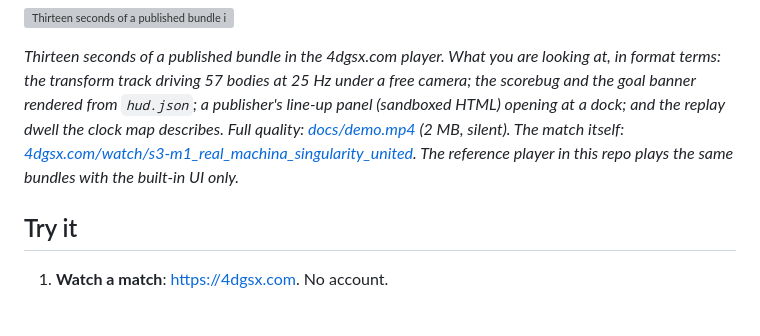
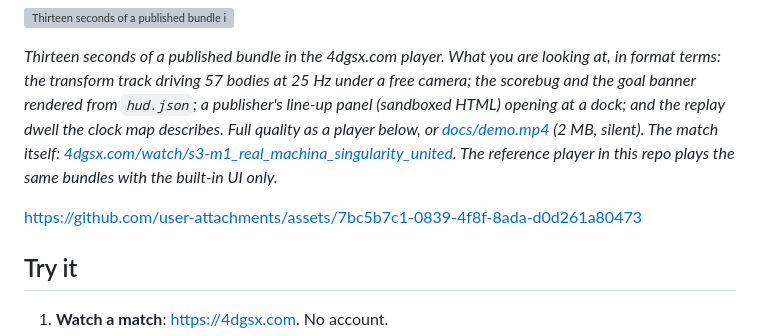
Before and after one commit to robin-blocks/4dgsx-spec, a Markdown page: README.md, the part around the change. GitHub-like rendering; blank space fills up the shorter version; grey boxes are pictures that could not be loaded.

Commit message:
README: inline video player for the demo clip (GitHub attachment)
Co-Authored-By: Claude Opus 5 <noreply@anthropic.com>

```diff
--- a/README.md
+++ b/README.md
@@ -18,11 +18,13 @@ you can watch from any seat, in a browser or a WebXR headset.
 looking at, in format terms: the transform track driving 57 bodies at 25 Hz
 under a free camera; the scorebug and the goal banner rendered from
 `hud.json`; a publisher's line-up panel (sandboxed HTML) opening at a dock;
-and the replay dwell the clock map describes. Full quality:
-[docs/demo.mp4](docs/demo.mp4) (2 MB, silent). The match itself:
+and the replay dwell the clock map describes. Full quality as a
+player below, or [docs/demo.mp4](docs/demo.mp4) (2 MB, silent). The match itself:
 [4dgsx.com/watch/s3-m1_real_machina_singularity_united](https://4dgsx.com/watch/s3-m1_real_machina_singularity_united).
 The reference player in this repo plays the same bundles with the built-in
 UI only.*
+
+https://github.com/user-attachments/assets/7bc5b7c1-0839-4f8f-8ada-d0d261a80473
 
 ## Try it
 
```
